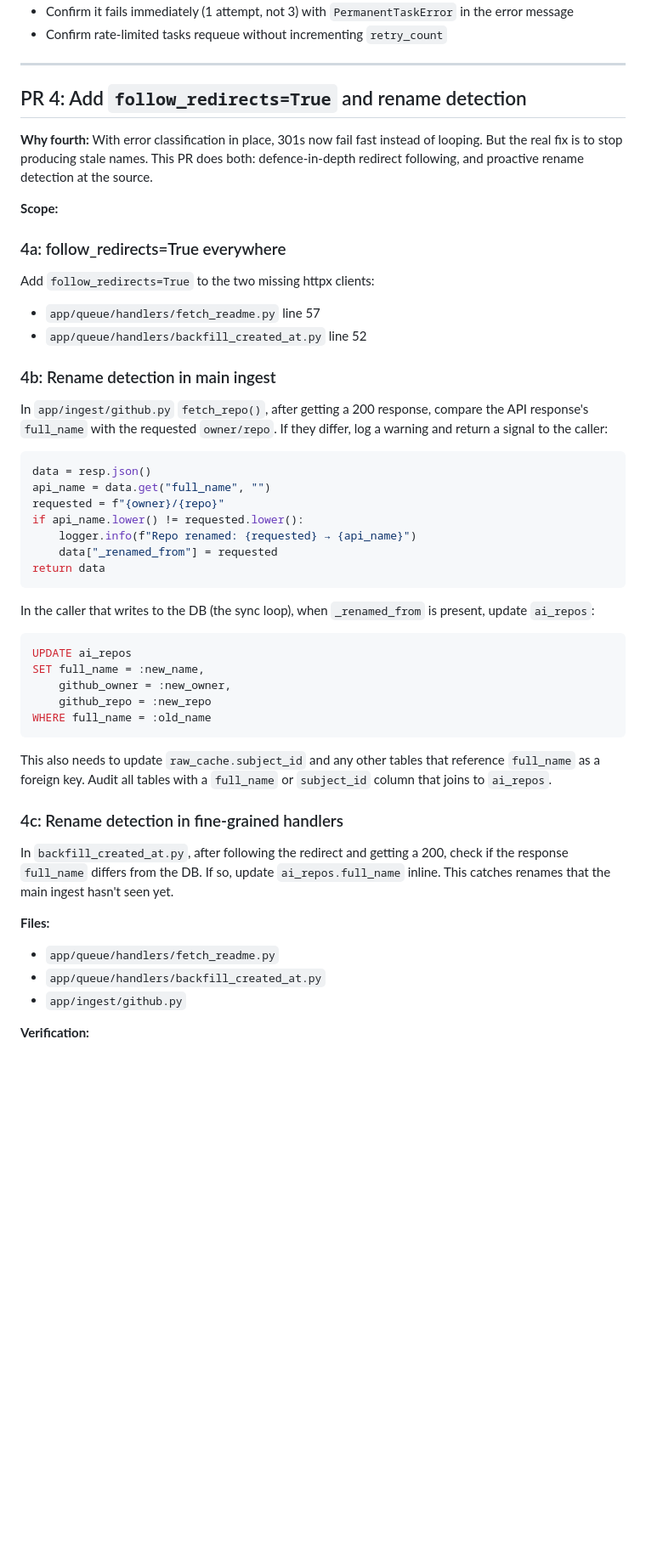
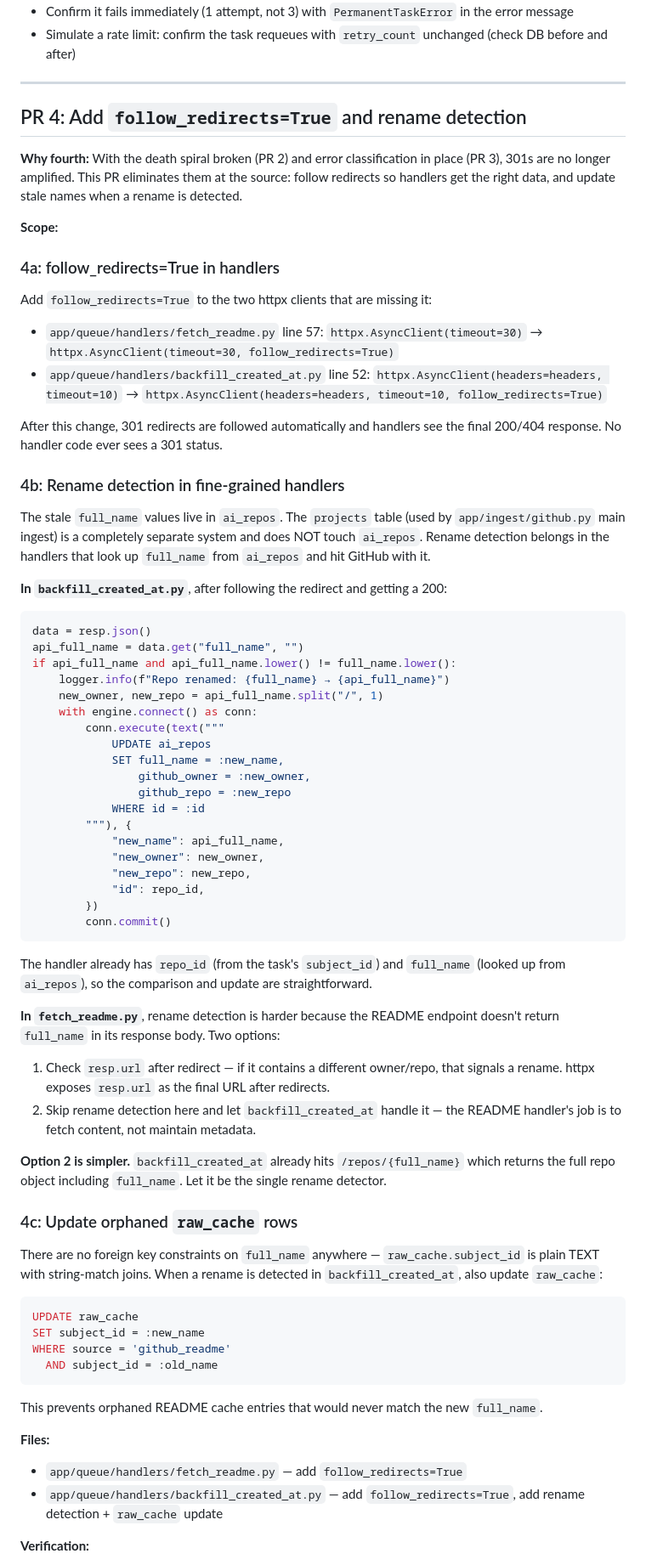
Before and after one commit to grahamrowe82/pt-edge, a Markdown page: docs/worker-fix-plan.md, the part around one of its changes. Shown at 85% size. GitHub-like rendering; blank space fills up the shorter version.

````diff
--- a/docs/worker-fix-plan.md
+++ b/docs/worker-fix-plan.md
@@ -121,51 +191,71 @@ This means: 301 and 451 fail immediately on first attempt, burn 0 retries, and t
 - Confirm it fails immediately (1 attempt, not 3) with `PermanentTaskError` in the error message
-- Confirm rate-limited tasks requeue without incrementing `retry_count`
+- Simulate a rate limit: confirm the task requeues with `retry_count` unchanged (check DB before and after)
 
 ---
 
 ## PR 4: Add `follow_redirects=True` and rename detection
 
-**Why fourth:** With error classification in place, 301s now fail fast instead of looping. But the real fix is to stop producing stale names. This PR does both: defence-in-depth redirect following, and proactive rename detection at the source.
+**Why fourth:** With the death spiral broken (PR 2) and error classification in place (PR 3), 301s are no longer amplified. This PR eliminates them at the source: follow redirects so handlers get the right data, and update stale names when a rename is detected.
 
 **Scope:**
 
-### 4a: follow_redirects=True everywhere
+### 4a: follow_redirects=True in handlers
 
-Add `follow_redirects=True` to the two missing httpx clients:
-- `app/queue/handlers/fetch_readme.py` line 57
-- `app/queue/handlers/backfill_created_at.py` line 52
+Add `follow_redirects=True` to the two httpx clients that are missing it:
+- `app/queue/handlers/fetch_readme.py` line 57: `httpx.AsyncClient(timeout=30)` → `httpx.AsyncClient(timeout=30, follow_redirects=True)`
+- `app/queue/handlers/backfill_created_at.py` line 52: `httpx.AsyncClient(headers=headers, timeout=10)` → `httpx.AsyncClient(headers=headers, timeout=10, follow_redirects=True)`
 
-### 4b: Rename detection in main ingest
+After this change, 301 redirects are followed automatically and handlers see the final 200/404 response. No handler code ever sees a 301 status.
 
-In `app/ingest/github.py` `fetch_repo()`, after getting a 200 response, compare the API response's `full_name` with the requested `owner/repo`. If they differ, log a warning and return a signal to the caller:
+### 4b: Rename detection in fine-grained handlers
+
+The stale `full_name` values live in `ai_repos`. The `projects` table (used by `app/ingest/github.py` main ingest) is a completely separate system and does NOT touch `ai_repos`. Rename detection belongs in the handlers that look up `full_name` from `ai_repos` and hit GitHub with it.
+
+**In `backfill_created_at.py`**, after following the redirect and getting a 200:
 ```python
 data = resp.json()
-api_name = data.get("full_name", "")
-requested = f"{owner}/{repo}"
-if api_name.lower() != requested.lower():
-    logger.info(f"Repo renamed: {requested} → {api_name}")
-    data["_renamed_from"] = requested
-return data
+api_full_name = data.get("full_name", "")
+if api_full_name and api_full_name.lower() != full_name.lower():
+    logger.info(f"Repo renamed: {full_name} → {api_full_name}")
+    new_owner, new_repo = api_full_name.split("/", 1)
+    with engine.connect() as conn:
+        conn.execute(text("""
+            UPDATE ai_repos
+            SET full_name = :new_name,
+                github_owner = :new_owner,
+                github_repo = :new_repo
+            WHERE id = :id
+        """), {
+            "new_name": api_full_name,
+            "new_owner": new_owner,
+            "new_repo": new_repo,
+            "id": repo_id,
+        })
+        conn.commit()
 ```
 
-In the caller that writes to the DB (the sync loop), when `_renamed_from` is present, update `ai_repos`:
+The handler already has `repo_id` (from the task's `subject_id`) and `full_name` (looked up from `ai_repos`), so the comparison and update are straightforward.
+
+**In `fetch_readme.py`**, rename detection is harder because the README endpoint doesn't return `full_name` in its response body. Two options:
+1. Check `resp.url` after redirect — if it contains a different owner/repo, that signals a rename. httpx exposes `resp.url` as the final URL after redirects.
+2. Skip rename detection here and let `backfill_created_at` handle it — the README handler's job is to fetch content, not maintain metadata.
+
+**Option 2 is simpler.** `backfill_created_at` already hits `/repos/{full_name}` which returns the full repo object including `full_name`. Let it be the single rename detector.
+
+### 4c: Update orphaned `raw_cache` rows
+
+There are no foreign key constraints on `full_name` anywhere — `raw_cache.subject_id` is plain TEXT with string-match joins. When a rename is detected in `backfill_created_at`, also update `raw_cache`:
 ```sql
-UPDATE ai_repos
-SET full_name = :new_name,
-    github_owner = :new_owner,
-    github_repo = :new_repo
-WHERE full_name = :old_name
+UPDATE raw_cache
+SET subject_id = :new_name
+WHERE source = 'github_readme'
+  AND subject_id = :old_name
 ```
 
-This also needs to update `raw_cache.subject_id` and any other tables that reference `full_name` as a foreign key. Audit all tables with a `full_name` or `subject_id` column that joins to `ai_repos`.
-
-### 4c: Rename detection in fine-grained handlers
-
-In `backfill_created_at.py`, after following the redirect and getting a 200, check if the response `full_name` differs from the DB. If so, update `ai_repos.full_name` inline. This catches renames that the main ingest hasn't seen yet.
+This prevents orphaned README cache entries that would never match the new `full_name`.
 
 **Files:**
-- `app/queue/handlers/fetch_readme.py`
-- `app/queue/handlers/backfill_created_at.py`
-- `app/ingest/github.py`
+- `app/queue/handlers/fetch_readme.py` — add `follow_redirects=True`
+- `app/queue/handlers/backfill_created_at.py` — add `follow_redirects=True`, add rename detection + `raw_cache` update
 
 **Verification:**
````
Also changed, not shown: other parts of docs/worker-fix-plan.md (+164 -142 lines).
